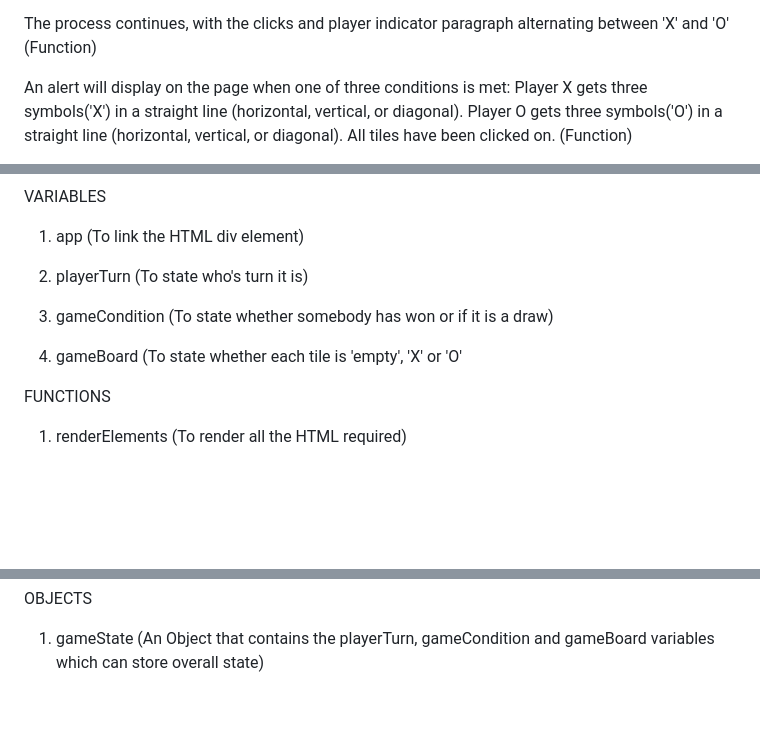
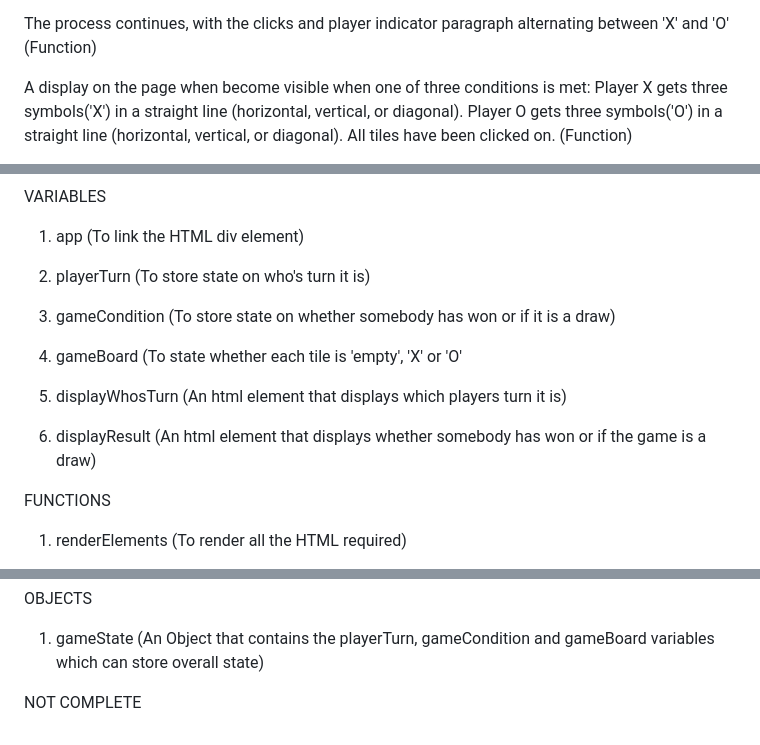
Before and after one commit to Bradpk/tic-tac-toe, a Markdown page: pseudocode.md, 3 parts joined by grey strips. Rendered like a GitHub page; blank space fills up the shorter version.

```diff
--- a/pseudocode.md
+++ b/pseudocode.md
@@ -56,7 +56,7 @@ The user clicks on another tile which now changes the content of the tile from e
 The process continues, with the clicks and player indicator paragraph alternating between 'X' and 'O'
 (Function)
 
-An alert will display on the page when one of three conditions is met:
+A display on the page when become visible when one of three conditions is met:
 Player X gets three symbols('X') in a straight line (horizontal, vertical, or diagonal).
 Player O gets three symbols('O') in a straight line (horizontal, vertical, or diagonal).
 All tiles have been clicked on.
@@ -75,11 +75,15 @@ END
 VARIABLES
 1. app (To link the HTML div element)
 
-2. playerTurn (To state who's turn it is)
+2. playerTurn (To store state on who's turn it is)
 
-3. gameCondition (To state whether somebody has won or if it is a draw)
+3. gameCondition (To store state on whether somebody has won or if it is a draw)
 
 4. gameBoard (To state whether each tile is 'empty', 'X' or 'O'
+
+5. displayWhosTurn (An html element that displays which players turn it is)
+
+6. displayResult (An html element that displays whether somebody has won or if the game is a draw)
 
 FUNCTIONS
 1. renderElements (To render all the HTML required)
@@ -94,3 +98,7 @@ FUNCTIONS
 
 OBJECTS
 1. gameState (An Object that contains the playerTurn, gameCondition and gameBoard variables which can store overall state)
+
+
+
+NOT COMPLETE
```
